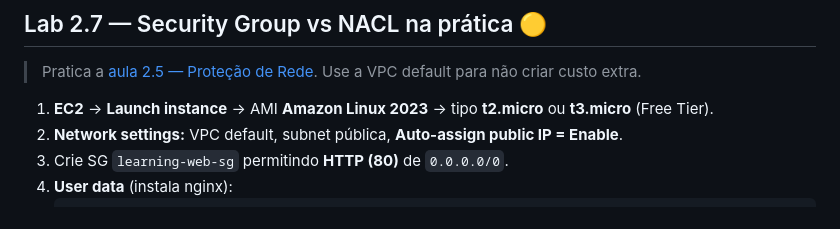
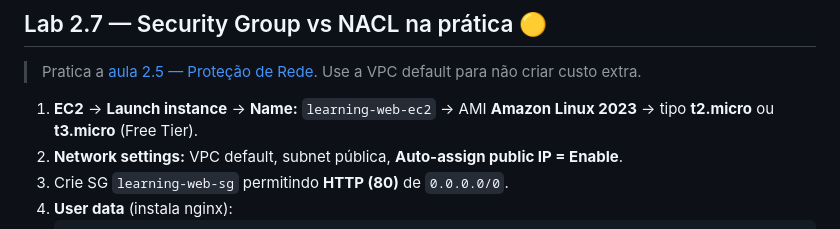
Before and after one commit to ckoliveiraa/AWS-Certified-Cloud-Practitioner-CLF-C02-, a Markdown page: 02-seguranca-e-conformidade/labs.md, the part around the change. GitHub-like rendering.

Commit message:
Adiciona nome da EC2 no lab 2.7

```diff
--- a/02-seguranca-e-conformidade/labs.md
+++ b/02-seguranca-e-conformidade/labs.md
@@ -131,7 +131,7 @@
 
 > Pratica a [aula 2.5 — Proteção de Rede](./2.5-protecao-rede.md). Use a VPC default para não criar custo extra.
 
-1. **EC2** → **Launch instance** → AMI **Amazon Linux 2023** → tipo **t2.micro** ou **t3.micro** (Free Tier).
+1. **EC2** → **Launch instance** → **Name:** `learning-web-ec2` → AMI **Amazon Linux 2023** → tipo **t2.micro** ou **t3.micro** (Free Tier).
 2. **Network settings:** VPC default, subnet pública, **Auto-assign public IP = Enable**.
 3. Crie SG `learning-web-sg` permitindo **HTTP (80)** de `0.0.0.0/0`.
 4. **User data** (instala nginx):
```
